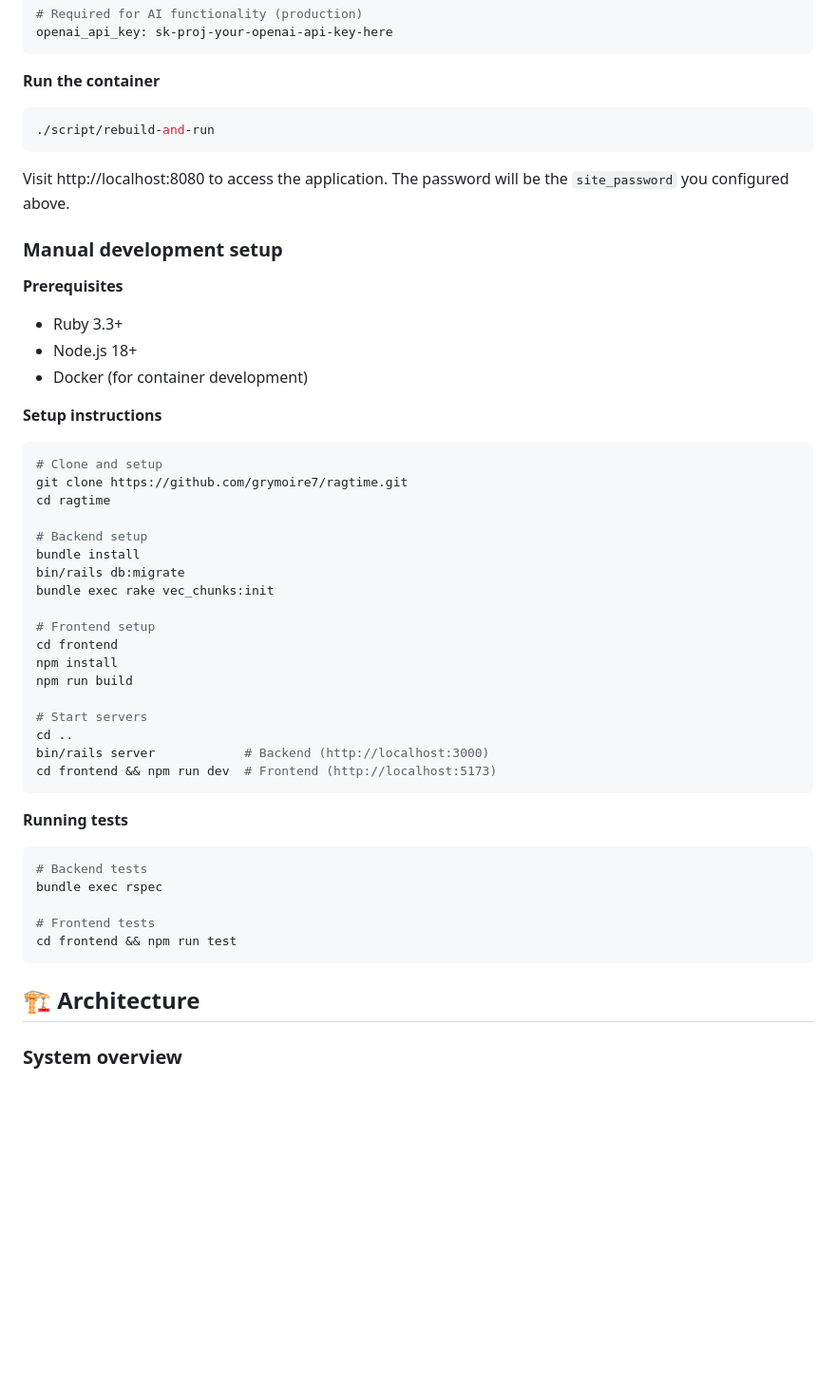
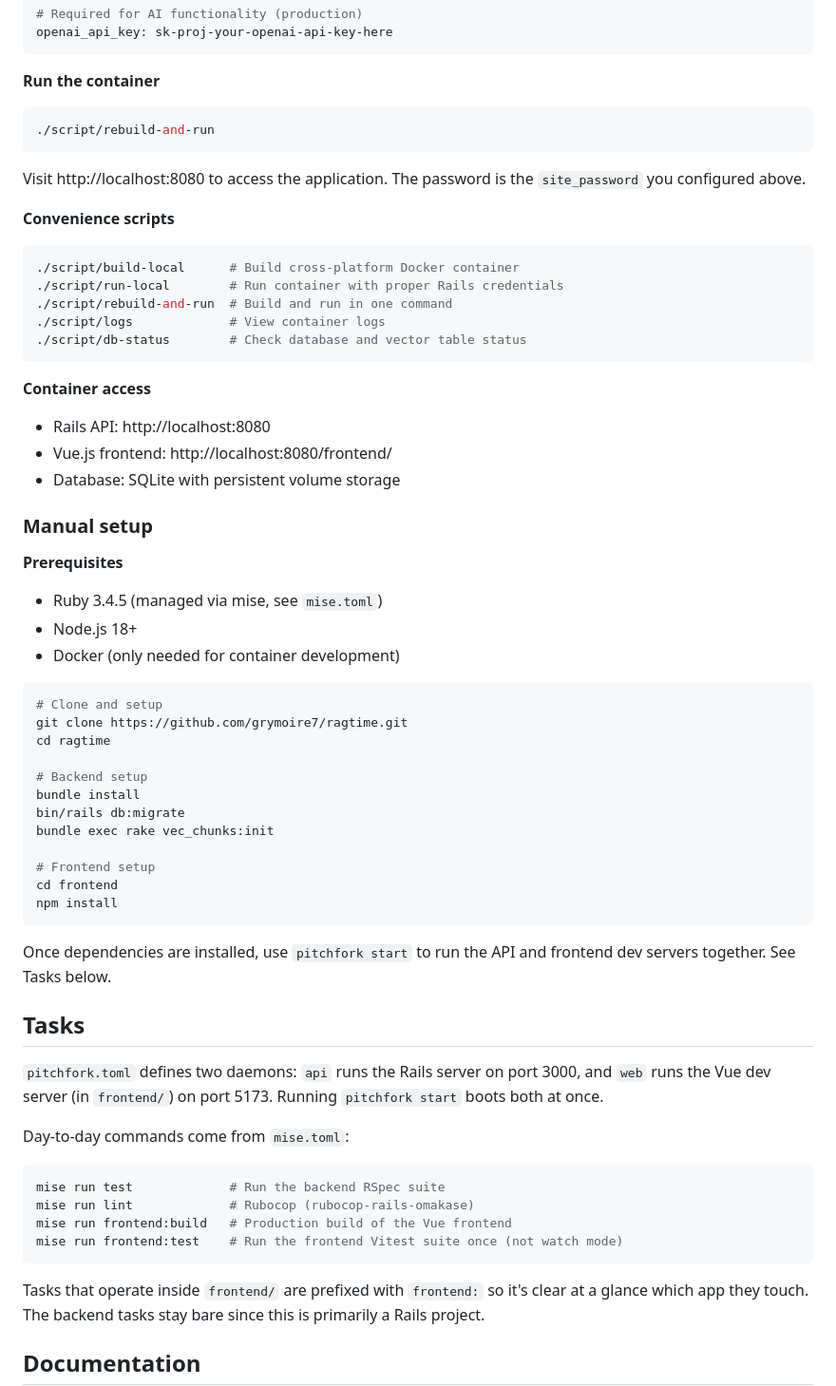
Before and after one commit to grymoire7/ragtime, a Markdown page: README.md, the part around one of its changes. Shown at 95% size. GitHub-like rendering; blank space fills up the shorter version.

````diff
--- a/README.md
+++ b/README.md
@@ -82,20 +91,35 @@ openai_api_key: sk-proj-your-openai-api-key-here
 ```
 
 **Run the container**
+
 ```bash
 ./script/rebuild-and-run
 ```
 
-Visit http://localhost:8080 to access the application. The password will be the `site_password` you configured above.
+Visit http://localhost:8080 to access the application. The password is the `site_password` you configured above.
 
-### Manual development setup
+**Convenience scripts**
+
+```bash
+./script/build-local      # Build cross-platform Docker container
+./script/run-local        # Run container with proper Rails credentials
+./script/rebuild-and-run  # Build and run in one command
+./script/logs             # View container logs
+./script/db-status        # Check database and vector table status
+```
+
+**Container access**
+- Rails API: http://localhost:8080
+- Vue.js frontend: http://localhost:8080/frontend/
+- Database: SQLite with persistent volume storage
+
+### Manual setup
 
 **Prerequisites**
-- Ruby 3.3+
+- Ruby 3.4.5 (managed via mise, see `mise.toml`)
 - Node.js 18+
-- Docker (for container development)
+- Docker (only needed for container development)
 
-**Setup instructions**
 ```bash
 # Clone and setup
 git clone https://github.com/grymoire7/ragtime.git
@@ -109,24 +133,24 @@ bundle exec rake vec_chunks:init
 # Frontend setup
 cd frontend
 npm install
-npm run build
-
-# Start servers
-cd ..
-bin/rails server            # Backend (http://localhost:3000)
-cd frontend && npm run dev  # Frontend (http://localhost:5173)
 ```
 
-**Running tests**
+Once dependencies are installed, use `pitchfork start` to run the API and frontend dev servers together. See Tasks below.
+
+## Tasks
+
+`pitchfork.toml` defines two daemons: `api` runs the Rails server on port 3000, and `web` runs the Vue dev server (in `frontend/`) on port 5173. Running `pitchfork start` boots both at once.
+
+Day-to-day commands come from `mise.toml`:
+
 ```bash
-# Backend tests
-bundle exec rspec
-
-# Frontend tests
-cd frontend && npm run test
+mise run test             # Run the backend RSpec suite
+mise run lint             # Rubocop (rubocop-rails-omakase)
+mise run frontend:build   # Production build of the Vue frontend
+mise run frontend:test    # Run the frontend Vitest suite once (not watch mode)
 ```
 
-## 🏗 Architecture
+Tasks that operate inside `frontend/` are prefixed with `frontend:` so it's clear at a glance which app they touch. The backend tasks stay bare since this is primarily a Rails project.
 
-### System overview
+## Documentation
 
````
Also changed, not shown: other parts of README.md (+49 -138 lines).
